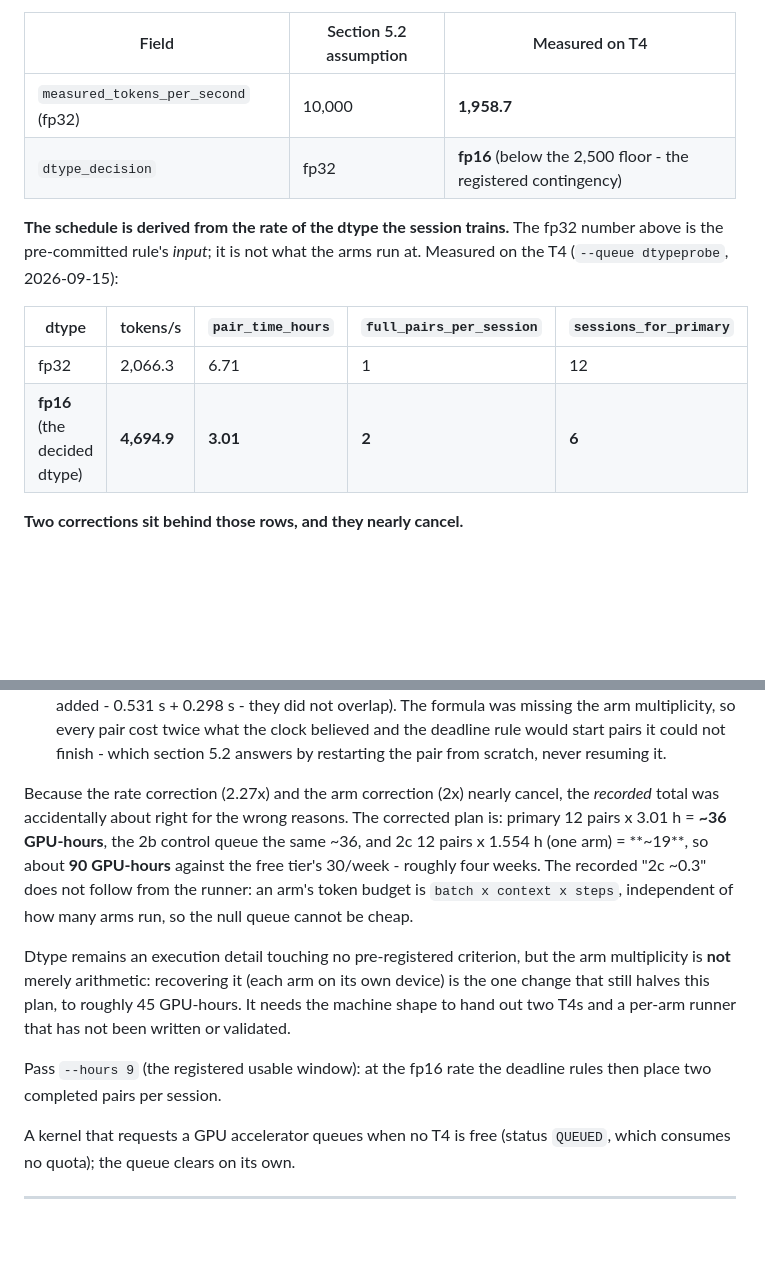
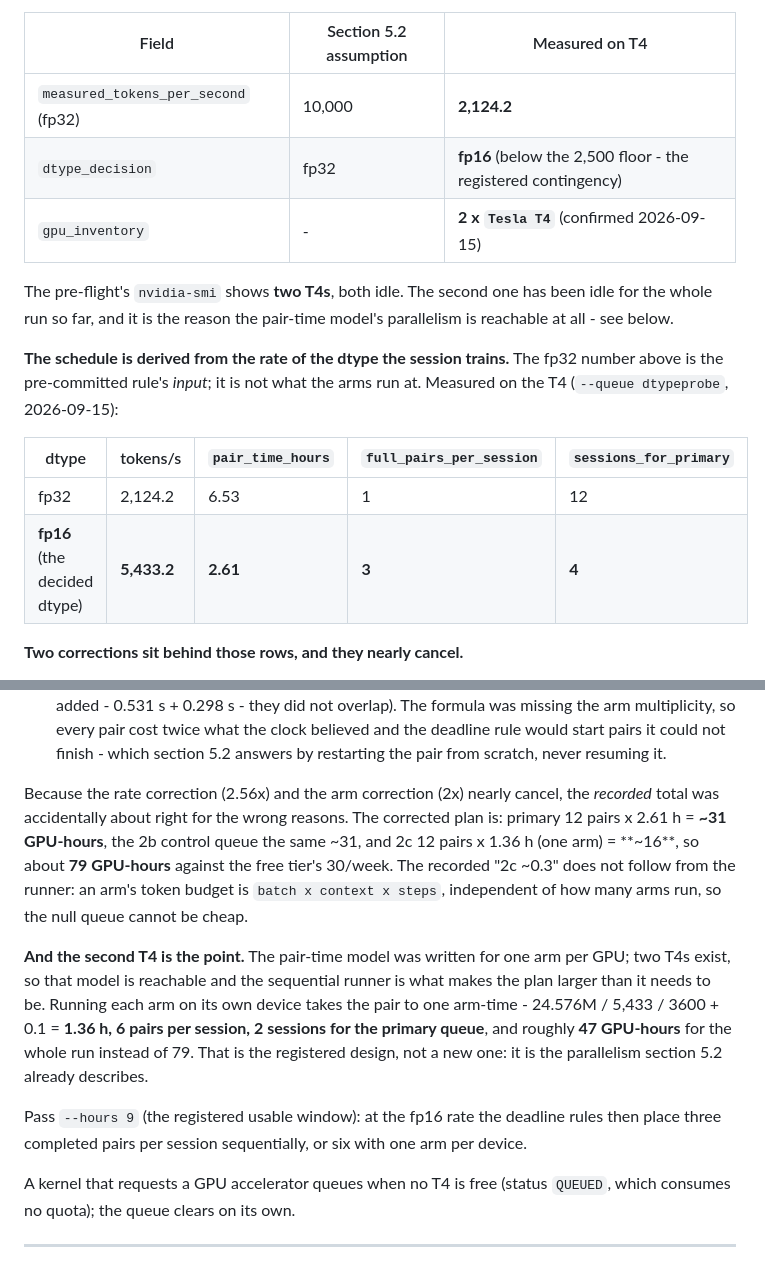
Before and after one commit to shoutsid/act-lab, a Markdown page: T4_RUNBOOK.md, 2 parts joined by grey strips. Drawn GitHub-style; blank space fills up the shorter version.

Commit message:
Record the second T4 and the re-measured plan
The pre-flight now records the GPU inventory it was fixed to record, and it
answers the question the whole schedule hangs on: the machine shape gives two
Tesla T4s, both idle. The second has been idle for this entire run, and it is
why the pair model's "one per GPU" is reachable rather than aspirational.

The same run gives the first corrected benchmark on real hardware (fp32
2,124.2 -> fp16 5,433.2, so pair 2.61 h, 3 pairs/session, 4 sessions for the
primary queue), and the corrected plan: ~31 GPU-h primary, ~31 control, ~16
null. With one arm per device that becomes 1.36 h per pair and 2 sessions for
the primary queue - ~47 GPU-h for the whole run.

🤖 Generated with Codebuff
Co-Authored-By: Codebuff <noreply@codebuff.com>

```diff
--- a/T4_RUNBOOK.md
+++ b/T4_RUNBOOK.md
@@ -237,8 +237,13 @@ is a rate on the device training used (`device_name: Tesla T4`); the artifact's
 
 | Field | Section 5.2 assumption | Measured on T4 |
 |---|---|---|
-| `measured_tokens_per_second` (fp32) | 10,000 | **1,958.7** |
+| `measured_tokens_per_second` (fp32) | 10,000 | **2,124.2** |
 | `dtype_decision` | fp32 | **fp16** (below the 2,500 floor - the registered contingency) |
+| `gpu_inventory` | - | **2 x `Tesla T4`** (confirmed 2026-09-15) |
+
+The pre-flight's `nvidia-smi` shows **two T4s**, both idle. The second one has
+been idle for the whole run so far, and it is the reason the pair-time model's
+parallelism is reachable at all - see below.
 
 **The schedule is derived from the rate of the dtype the session trains.** The
 fp32 number above is the pre-committed rule's *input*; it is not what the arms
@@ -246,8 +251,8 @@ run at. Measured on the T4 (`--queue dtypeprobe`, 2026-09-15):
 
 | dtype | tokens/s | `pair_time_hours` | `full_pairs_per_session` | `sessions_for_primary` |
 |---|---|---|---|---|
-| fp32 | 2,066.3 | 6.71 | 1 | 12 |
-| **fp16** (the decided dtype) | **4,694.9** | **3.01** | **2** | **6** |
+| fp32 | 2,124.2 | 6.53 | 1 | 12 |
+| **fp16** (the decided dtype) | **5,433.2** | **2.61** | **3** | **4** |
 
 **Two corrections sit behind those rows, and they nearly cancel.**
 
@@ -266,23 +271,25 @@ run at. Measured on the T4 (`--queue dtypeprobe`, 2026-09-15):
    deadline rule would start pairs it could not finish - which section 5.2
    answers by restarting the pair from scratch, never resuming it.
 
-Because the rate correction (2.27x) and the arm correction (2x) nearly cancel,
+Because the rate correction (2.56x) and the arm correction (2x) nearly cancel,
 the *recorded* total was accidentally about right for the wrong reasons. The
-corrected plan is: primary 12 pairs x 3.01 h = **~36 GPU-hours**, the 2b control
-queue the same ~36, and 2c 12 pairs x 1.554 h (one arm) = **~19**, so about
-**90 GPU-hours** against the free tier's 30/week - roughly four weeks. The
-recorded "2c ~0.3" does not follow from the runner: an arm's token budget is
-`batch x context x steps`, independent of how many arms run, so the null queue
-cannot be cheap.
+corrected plan is: primary 12 pairs x 2.61 h = **~31 GPU-hours**, the 2b control
+queue the same ~31, and 2c 12 pairs x 1.36 h (one arm) = **~16**, so about
+**79 GPU-hours** against the free tier's 30/week. The recorded "2c ~0.3" does
+not follow from the runner: an arm's token budget is `batch x context x steps`,
+independent of how many arms run, so the null queue cannot be cheap.
 
-Dtype remains an execution detail touching no pre-registered criterion, but the
-arm multiplicity is **not** merely arithmetic: recovering it (each arm on its
-own device) is the one change that still halves this plan, to roughly 45
-GPU-hours. It needs the machine shape to hand out two T4s and a per-arm runner
-that has not been written or validated.
+**And the second T4 is the point.** The pair-time model was written for one arm
+per GPU; two T4s exist, so that model is reachable and the sequential runner is
+what makes the plan larger than it needs to be. Running each arm on its own
+device takes the pair to one arm-time - 24.576M / 5,433 / 3600 + 0.1 = **1.36 h,
+6 pairs per session, 2 sessions for the primary queue**, and roughly **47
+GPU-hours** for the whole run instead of 79. That is the registered design, not
+a new one: it is the parallelism section 5.2 already describes.
 
 Pass `--hours 9` (the registered usable window): at the fp16 rate the deadline
-rules then place two completed pairs per session.
+rules then place three completed pairs per session sequentially, or six with
+one arm per device.
 
 A kernel that requests a GPU accelerator queues when no T4 is free (status
 `QUEUED`, which consumes no quota); the queue clears on its own.
```
Also changed, not shown: IMPLEMENTATION_STATUS.md (+15 -9 lines).
